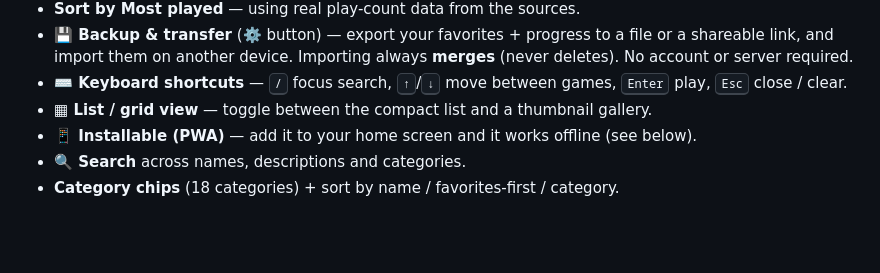
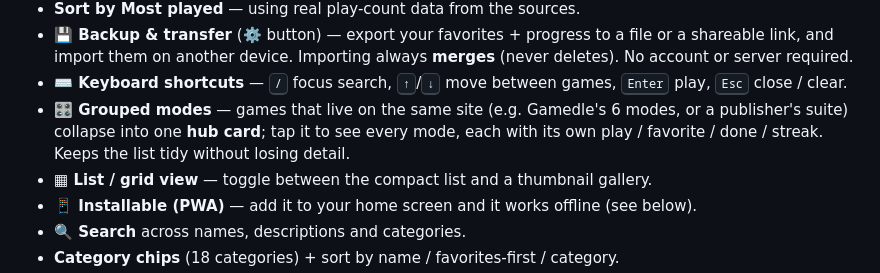
Before and after one commit to gjs2410/dle-hub, a Markdown page: README.md, the part around the change. GitHub-like rendering; blank space fills up the shorter version.

Commit message:
Document grouped modes feature

```diff
--- a/README.md
+++ b/README.md
@@ -35,6 +35,9 @@ No build step, no framework, no server required.
   (never deletes). No account or server required.
 - **⌨️ Keyboard shortcuts** — <kbd>/</kbd> focus search, <kbd>↑</kbd>/<kbd>↓</kbd>
   move between games, <kbd>Enter</kbd> play, <kbd>Esc</kbd> close / clear.
+- **🎛️ Grouped modes** — games that live on the same site (e.g. Gamedle's 6 modes, or
+  a publisher's suite) collapse into one **hub card**; tap it to see every mode, each
+  with its own play / favorite / done / streak. Keeps the list tidy without losing detail.
 - **▦ List / grid view** — toggle between the compact list and a thumbnail gallery.
 - **📱 Installable (PWA)** — add it to your home screen and it works offline (see below).
 - **🔍 Search** across names, descriptions and categories.
```
